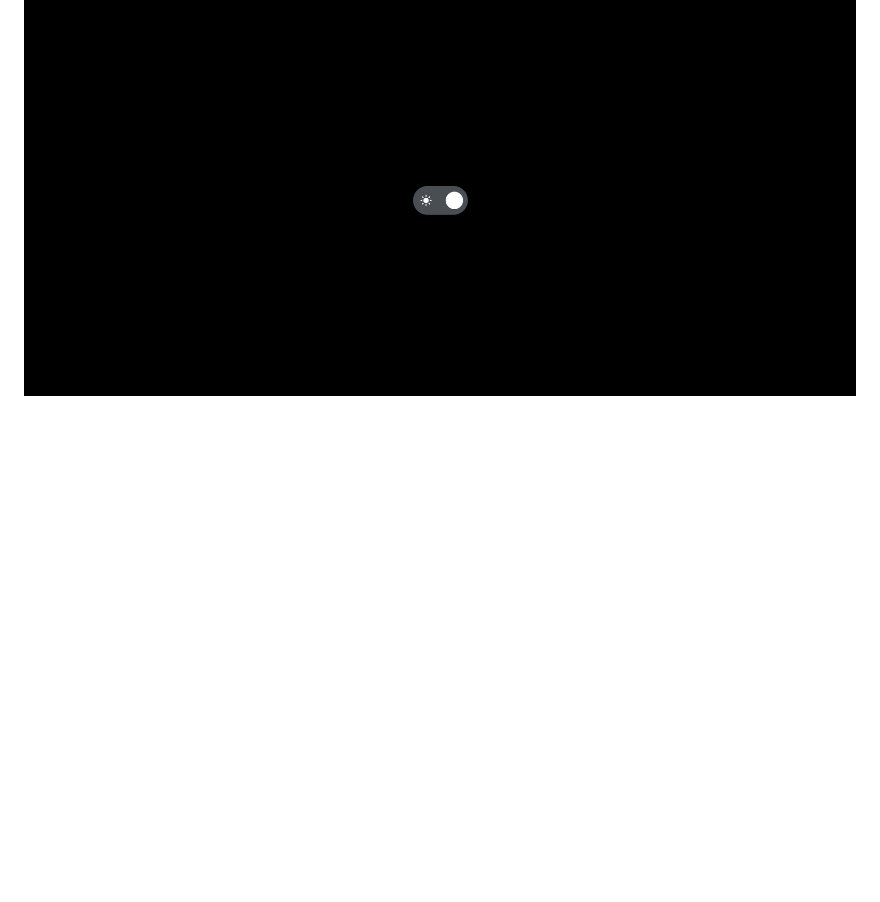
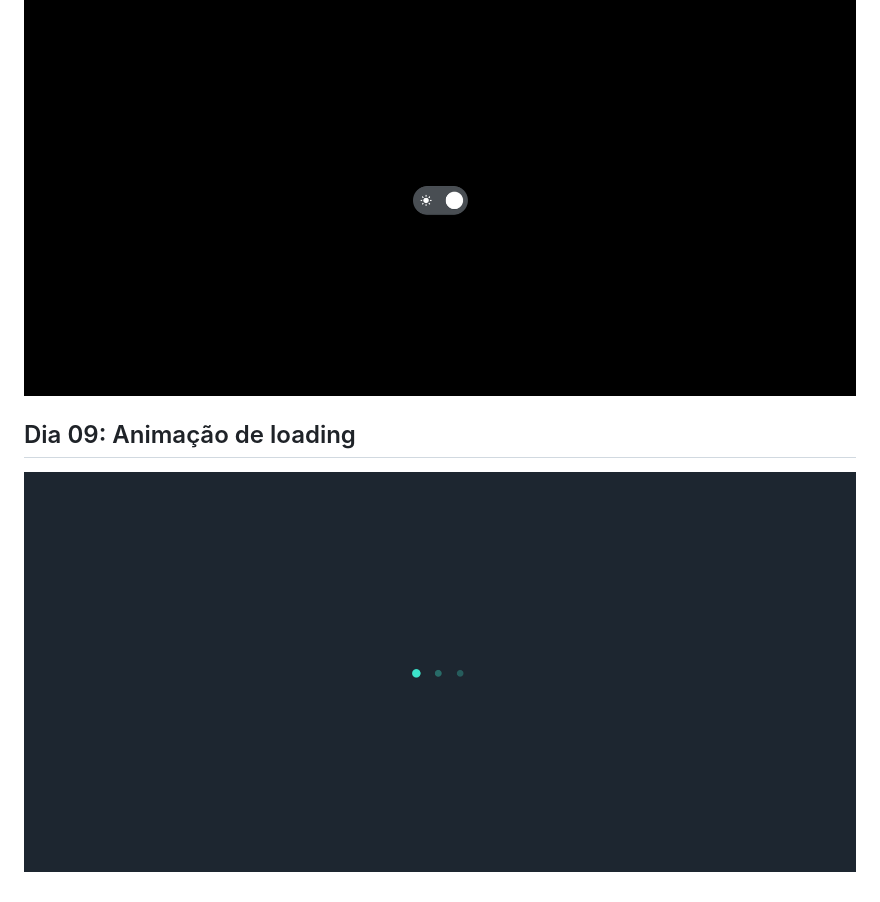
Before and after one commit to beatriznaufel/21-days-of-code-rocketseat, a Markdown page: README.md, the part around the change printed below. Drawn GitHub-style; pictures changed too: loading/loading-animation-screenshot.png (added); blank space fills up the shorter version.

```diff
--- a/README.md
+++ b/README.md
@@ -69,3 +69,9 @@ Repo criado para o desafio de 21 dias de código com a Rocketseat 🚀
 <p align="center">
  <img src="./toggle/toggle-dark-screenshot.png">
 </p>
+
+## Dia 09: Animação de loading
+
+<p align="center">
+ <img src="./loading/loading-animation-screenshot.png">
+</p>
```
Also changed, not shown: other parts of README.md (+1 -1 lines), 2 other files.
